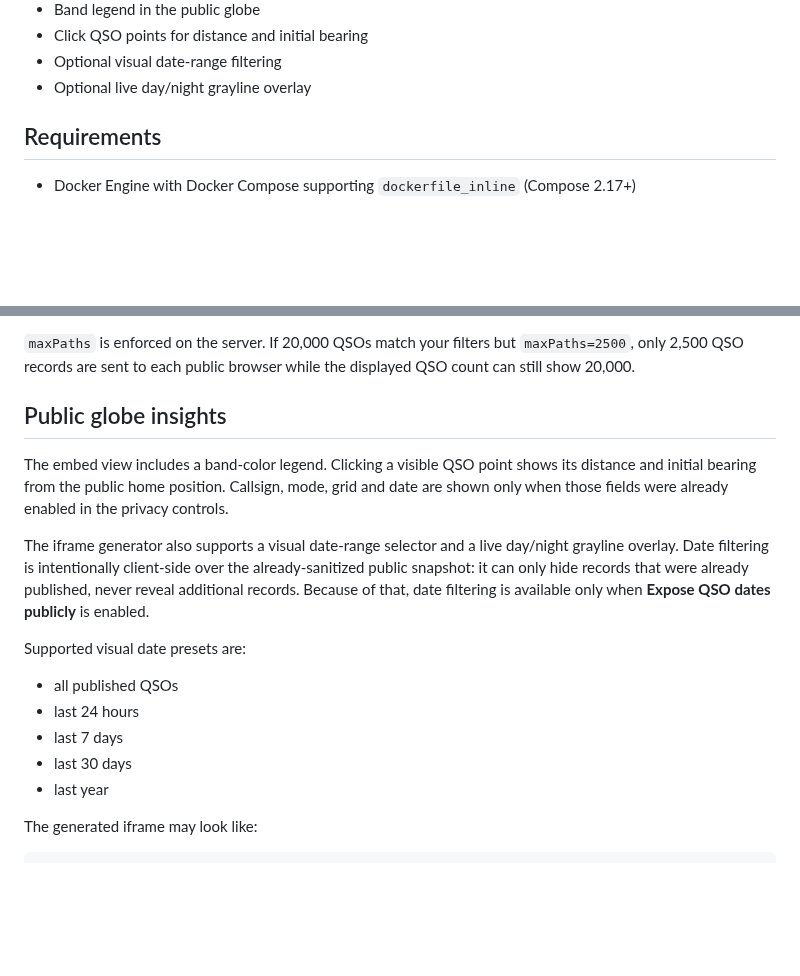
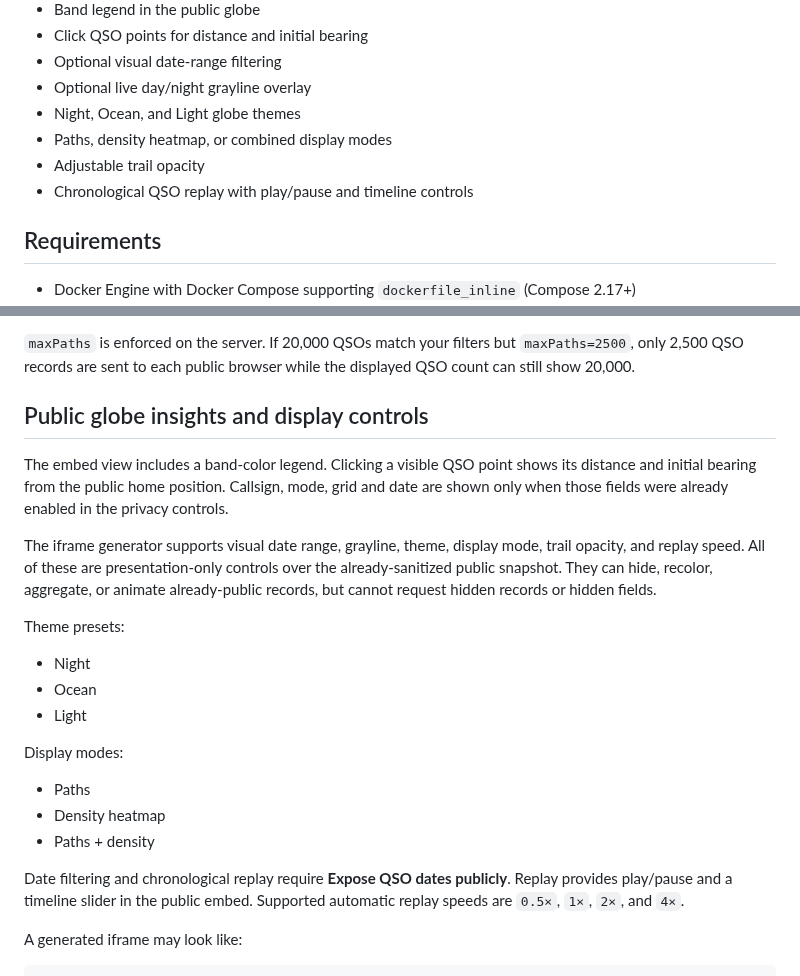
Before and after one commit to paraabeli/qso-trails, a Markdown page: README.md, 2 parts joined by grey strips. Rendered like a GitHub page; blank space fills up the shorter version.

Commit message:
Document display and replay features

````diff
--- a/README.md
+++ b/README.md
@@ -46,6 +46,10 @@ The public globe never receives the Wavelog token or raw private QSO store.
 - Click QSO points for distance and initial bearing
 - Optional visual date-range filtering
 - Optional live day/night grayline overlay
+- Night, Ocean, and Light globe themes
+- Paths, density heatmap, or combined display modes
+- Adjustable trail opacity
+- Chronological QSO replay with play/pause and timeline controls
 
 ## Requirements
 
@@ -117,20 +121,26 @@ The Admin page includes **What the Internet sees** and a sample `/api/public` re
 
 `maxPaths` is enforced on the server. If 20,000 QSOs match your filters but `maxPaths=2500`, only 2,500 QSO records are sent to each public browser while the displayed QSO count can still show 20,000.
 
-## Public globe insights
+## Public globe insights and display controls
 
 The embed view includes a band-color legend. Clicking a visible QSO point shows its distance and initial bearing from the public home position. Callsign, mode, grid and date are shown only when those fields were already enabled in the privacy controls.
 
-The iframe generator also supports a visual date-range selector and a live day/night grayline overlay. Date filtering is intentionally client-side over the already-sanitized public snapshot: it can only hide records that were already published, never reveal additional records. Because of that, date filtering is available only when **Expose QSO dates publicly** is enabled.
+The iframe generator supports visual date range, grayline, theme, display mode, trail opacity, and replay speed. All of these are presentation-only controls over the already-sanitized public snapshot. They can hide, recolor, aggregate, or animate already-public records, but cannot request hidden records or hidden fields.
 
-Supported visual date presets are:
+Theme presets:
 
-- all published QSOs
-- last 24 hours
-- last 7 days
-- last 30 days
-- last year
+- Night
+- Ocean
+- Light
 
-The generated iframe may look like:
+Display modes:
+
+- Paths
+- Density heatmap
+- Paths + density
+
+Date filtering and chronological replay require **Expose QSO dates publicly**. Replay provides play/pause and a timeline slider in the public embed. Supported automatic replay speeds are `0.5×`, `1×`, `2×`, and `4×`.
+
+A generated iframe may look like:
 
 ```html
````
Also changed, not shown: other parts of README.md (+1 -1 lines).
